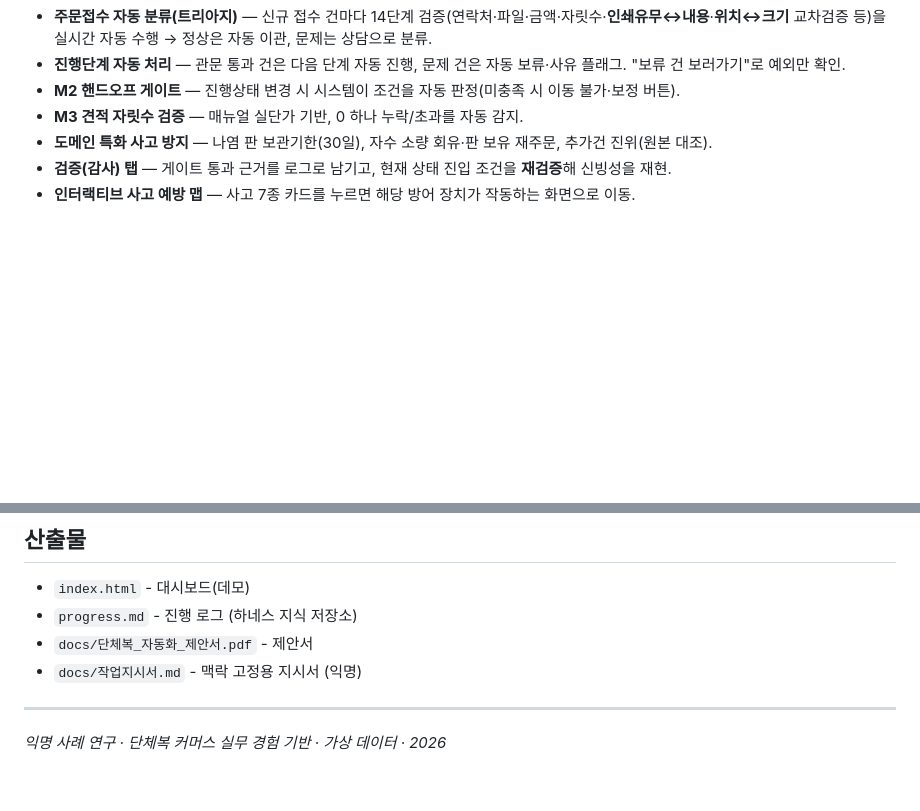
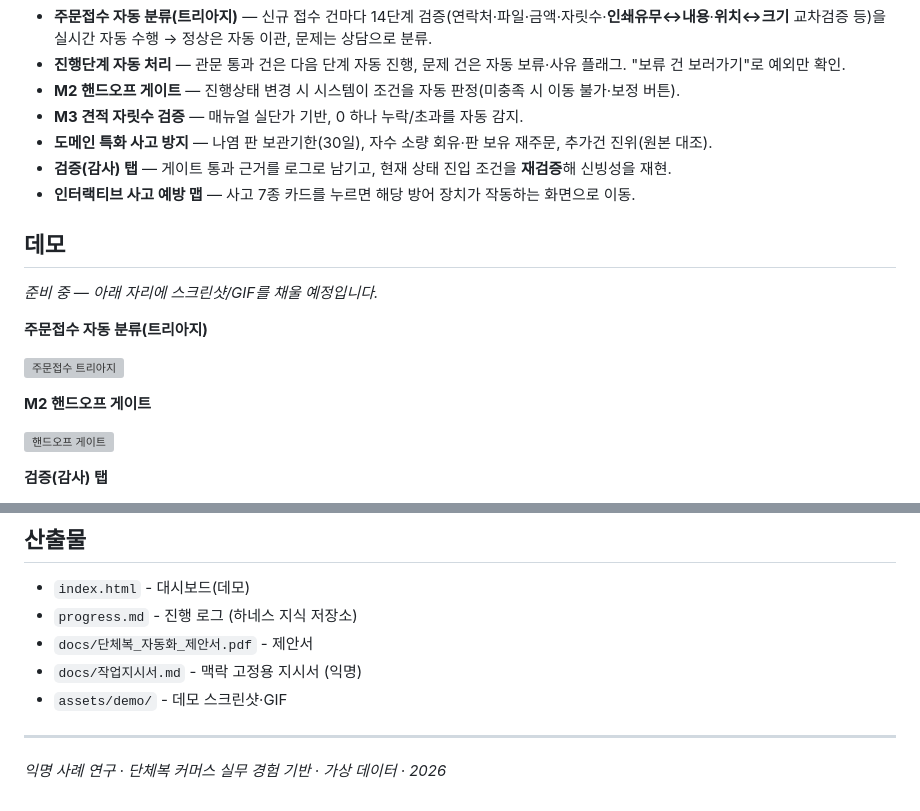
Before and after one commit to kim-jin22/danchebok-automation, a Markdown page: README.md, 2 parts joined by grey strips. GitHub-like rendering; blank space fills up the shorter version; grey boxes are pictures that could not be loaded.

Commit message:
docs: 데모 섹션 자리 추가 (스크린샷/GIF는 추후 채움)

```diff
--- a/README.md
+++ b/README.md
@@ -32,3 +32,17 @@ HTML/CSS/JS(단일 파일, 백엔드 없음) · Claude Code 기반 개발
 - **검증(감사) 탭** — 게이트 통과 근거를 로그로 남기고, 현재 상태 진입 조건을 **재검증**해 신빙성을 재현.
 - **인터랙티브 사고 예방 맵** — 사고 7종 카드를 누르면 해당 방어 장치가 작동하는 화면으로 이동.
 
+## 데모
+
+_준비 중 — 아래 자리에 스크린샷/GIF를 채울 예정입니다._
+
+**주문접수 자동 분류(트리아지)**
+
+![주문접수 트리아지](assets/demo/01_triage.gif)
+
+**M2 핸드오프 게이트**
+
+![핸드오프 게이트](assets/demo/02_handoff_gate.gif)
+
+**검증(감사) 탭**
+
@@ -48,6 +68,7 @@ HTML/CSS/JS(단일 파일, 백엔드 없음) · Claude Code 기반 개발
 - `progress.md` - 진행 로그 (하네스 지식 저장소)
 - `docs/단체복_자동화_제안서.pdf` - 제안서
 - `docs/작업지시서.md` - 맥락 고정용 지시서 (익명)
+- `assets/demo/` - 데모 스크린샷·GIF
 
 ---
 
```
Also changed, not shown: other parts of README.md (+6 -0 lines), assets/demo/README.md (added, +12 -0 lines).
